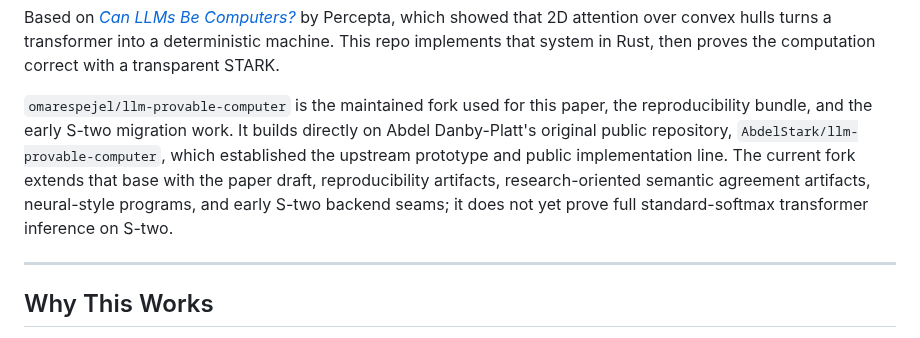
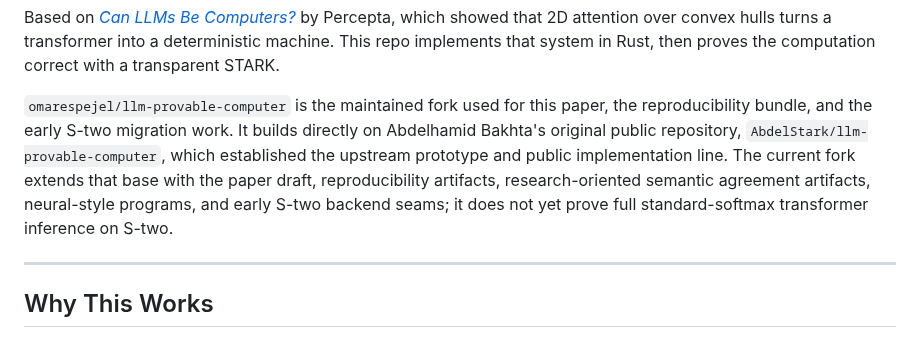
Before and after one commit to omarespejel/llm-provable-computer, a Markdown page: README.md, the part around the change. GitHub-like rendering.

Commit message:
Fix publication math and attribution issues

```diff
--- a/README.md
+++ b/README.md
@@ -12,7 +12,7 @@ No sampling. No stochastic output. Same input, same output, every time.
 
 Based on [*Can LLMs Be Computers?*](https://www.percepta.ai/blog/can-llms-be-computers) by Percepta, which showed that 2D attention over convex hulls turns a transformer into a deterministic machine. This repo implements that system in Rust, then proves the computation correct with a transparent STARK.
 
-`omarespejel/llm-provable-computer` is the maintained fork used for this paper, the reproducibility bundle, and the early S-two migration work. It builds directly on Abdel Danby-Platt's original public repository, `AbdelStark/llm-provable-computer`, which established the upstream prototype and public implementation line. The current fork extends that base with the paper draft, reproducibility artifacts, research-oriented semantic agreement artifacts, neural-style programs, and early S-two backend seams; it does not yet prove full standard-softmax transformer inference on S-two.
+`omarespejel/llm-provable-computer` is the maintained fork used for this paper, the reproducibility bundle, and the early S-two migration work. It builds directly on Abdelhamid Bakhta's original public repository, `AbdelStark/llm-provable-computer`, which established the upstream prototype and public implementation line. The current fork extends that base with the paper draft, reproducibility artifacts, research-oriented semantic agreement artifacts, neural-style programs, and early S-two backend seams; it does not yet prove full standard-softmax transformer inference on S-two.
 
 ---
 
```
Also changed, not shown: docs/paper/stark-transformer-alignment-2026.md (+18 -12 lines).
